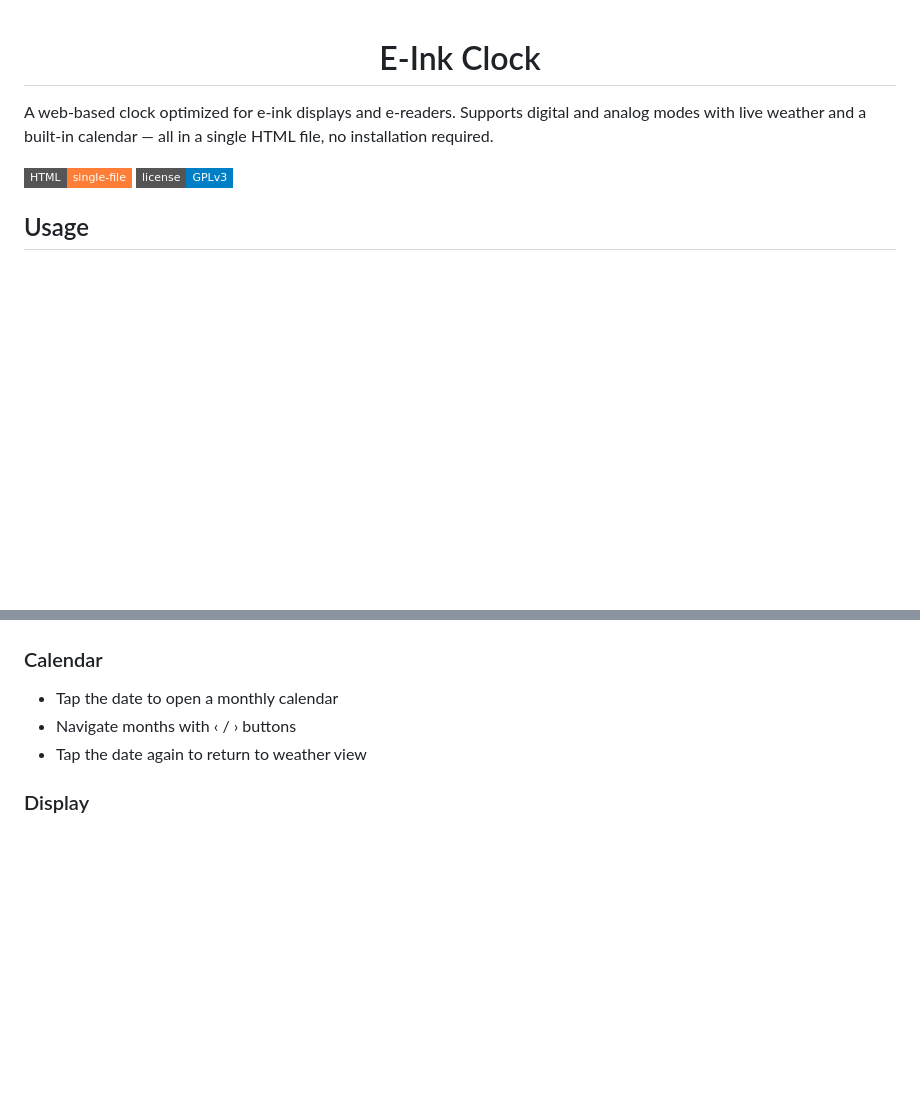
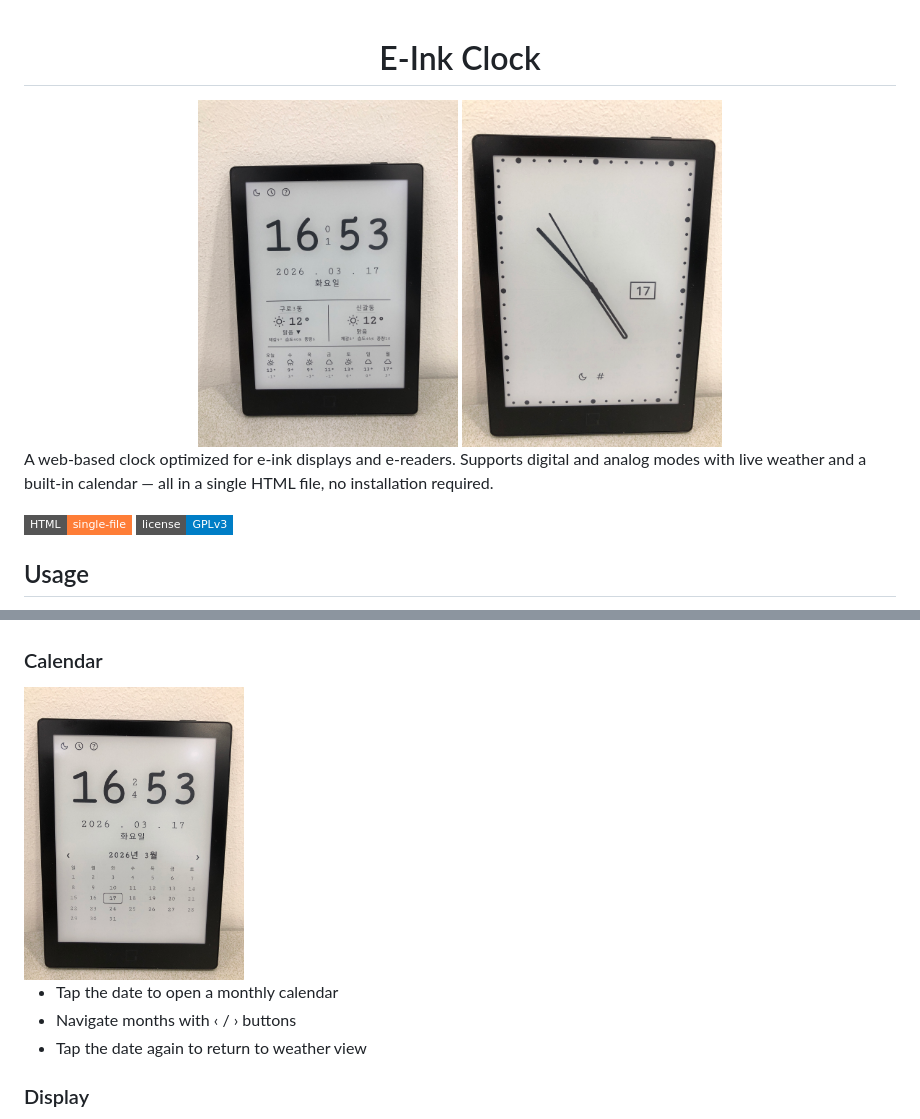
Before and after one commit to TypoStudio/einkclock, a Markdown page: README.md, 2 parts joined by grey strips. Rendered like a GitHub page; pictures changed too: screenshots/clock1.jpeg (added), screenshots/clock2.jpeg (added), screenshots/clock3.jpeg (added); badges without logos; blank space fills up the shorter version.

Commit message:
Add screenshots to README

```diff
--- a/README.md
+++ b/README.md
@@ -1,5 +1,7 @@
 <div align="center">
     <h1>E-Ink Clock</h1>
+    <img src="screenshots/clock1.jpeg" width="260">
+    <img src="screenshots/clock3.jpeg" width="260">
 </div>
 
 A web-based clock optimized for e-ink displays and e-readers. Supports digital and analog modes with live weather and a built-in calendar — all in a single HTML file, no installation required.
@@ -26,6 +28,9 @@ Open `index.html` in any browser or e-reader's built-in browser. No server or bu
 - Data from [Open-Meteo](https://open-meteo.com/) — no API key required
 
 ### Calendar
+
+<img src="screenshots/clock2.jpeg" width="220">
+
 - Tap the date to open a monthly calendar
 - Navigate months with ‹ / › buttons
 - Tap the date again to return to weather view
```
